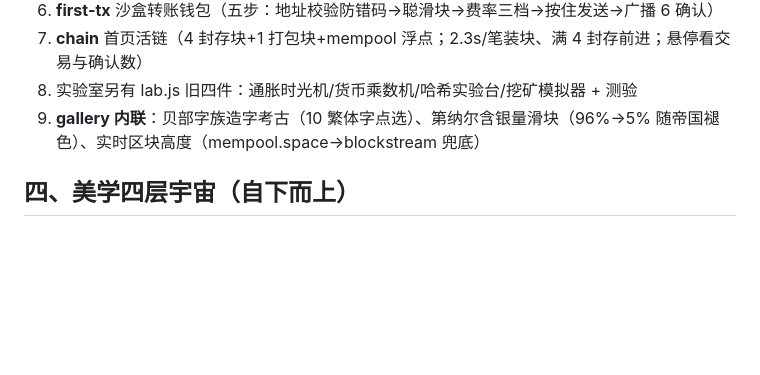
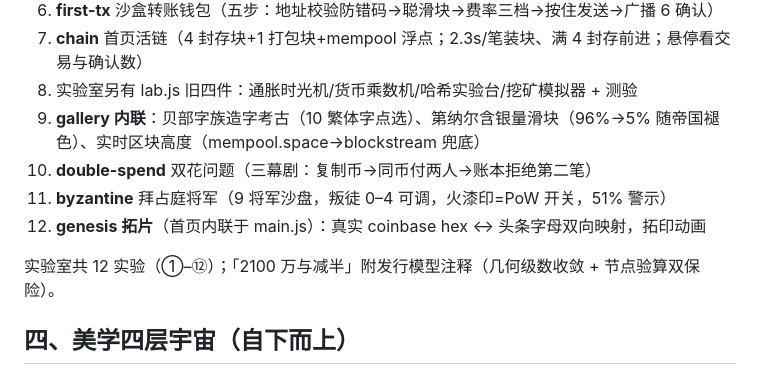
Before and after one commit to Roserparker/hukanbit, a Markdown page: SITE-FEATURES.md, the part around the change. Rendered like a GitHub page; blank space fills up the shorter version.

Commit message:
文档：补录两道难题与发行模型注释

```diff
--- a/SITE-FEATURES.md
+++ b/SITE-FEATURES.md
@@ -32,6 +32,11 @@ games.js 扫描 `[data-game]` 自动渲染；gm- 前缀类名；全部依赖 CSS
 7. **chain** 首页活链（4 封存块+1 打包块+mempool 浮点；2.3s/笔装块、满 4 封存前进；悬停看交易与确认数）
 8. 实验室另有 lab.js 旧四件：通胀时光机/货币乘数机/哈希实验台/挖矿模拟器 + 测验
 9. **gallery 内联**：贝部字族造字考古（10 繁体字点选）、第纳尔含银量滑块（96%→5% 随帝国褪色）、实时区块高度（mempool.space→blockstream 兜底）
+10. **double-spend** 双花问题（三幕剧：复制币→同币付两人→账本拒绝第二笔）
+11. **byzantine** 拜占庭将军（9 将军沙盘，叛徒 0–4 可调，火漆印=PoW 开关，51% 警示）
+12. **genesis 拓片**（首页内联于 main.js）：真实 coinbase hex ↔ 头条字母双向映射，拓印动画
+
+实验室共 12 实验（①–⑫）；「2100 万与减半」附发行模型注释（几何级数收敛 + 节点验算双保险）。
 
 ## 四、美学四层宇宙（自下而上）
 
```
Also changed, not shown: DESIGN-NOTES.md (+3 -0 lines).
